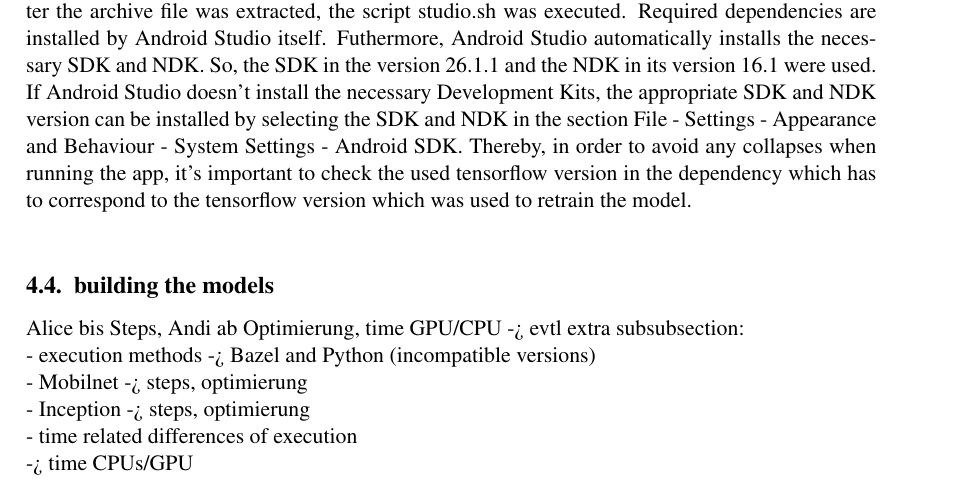
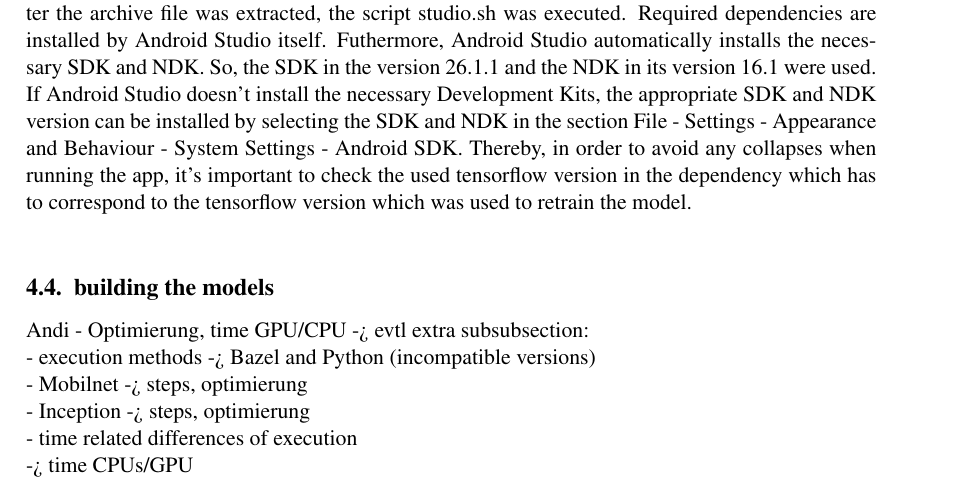
Before and after one commit to awilsee/dl, a LaTeX document (Ausarbeitung_Latex/main.tex, which reads Ausarbeitung_Latex/04realization.tex): part of page 12 of 20, cut so that both start at the same text. Compiled offline with pdfLaTeX.

Commit message:
kurze Note in Building the models

```diff
--- a/Ausarbeitung_Latex/04realization.tex
+++ b/Ausarbeitung_Latex/04realization.tex
@@ -74,12 +74,14 @@ In order to validate the installation, a following short python script was execu
 If the output is 'Hello, TensorFlow!', the installation was conducted sucessfully. Each time when working with tensorflow, the environment has to be activated using the command in \listref{activation_anaconda}. As a consequence, the environment has to be deactivated when the work is done using the command 'deactivate'.
 
 			\mysubsubsection{Tensorflow based on Bazel}
+
 				- e.g. Workspace changes for Android SDK, msse4.2
 
 			\mysubsubsection{Installing Android Studio and its Delevopment Kit}
 As an app development environment the free IDE Android Studio in its version 3.0.1 was installed by downloading from \url{https://developer.android.com/studio/index.html}. After the archive file was extracted, the script studio.sh was executed. Required dependencies are installed by Android Studio itself. Futhermore, Android Studio automatically installs the necessary SDK and NDK. So, the SDK in the version 26.1.1 and the NDK in its version 16.1 were used. If Android Studio doesn't install the necessary Development Kits, the appropriate SDK and NDK version can be installed by selecting the SDK and NDK in the section File - Settings - Appearance and Behaviour - System Settings - Android SDK. Thereby, in order to avoid any collapses when running the app, it's important to check the used tensorflow version in the dependency which has to correspond to the tensorflow version which was used to retrain the model.\\
 
-	\mysubsection{building the models} Alice bis Steps, Andi ab Optimierung, time GPU/CPU
+	\mysubsection{building the models} Andi
+	-  Optimierung, time GPU/CPU
 	-> evtl extra subsubsection: \\
 		- execution methods -> Bazel and Python (incompatible versions) \\
 		- Mobilnet -> steps, optimierung \\
```
Also changed, not shown: Ausarbeitung_Latex/main.pdf.
